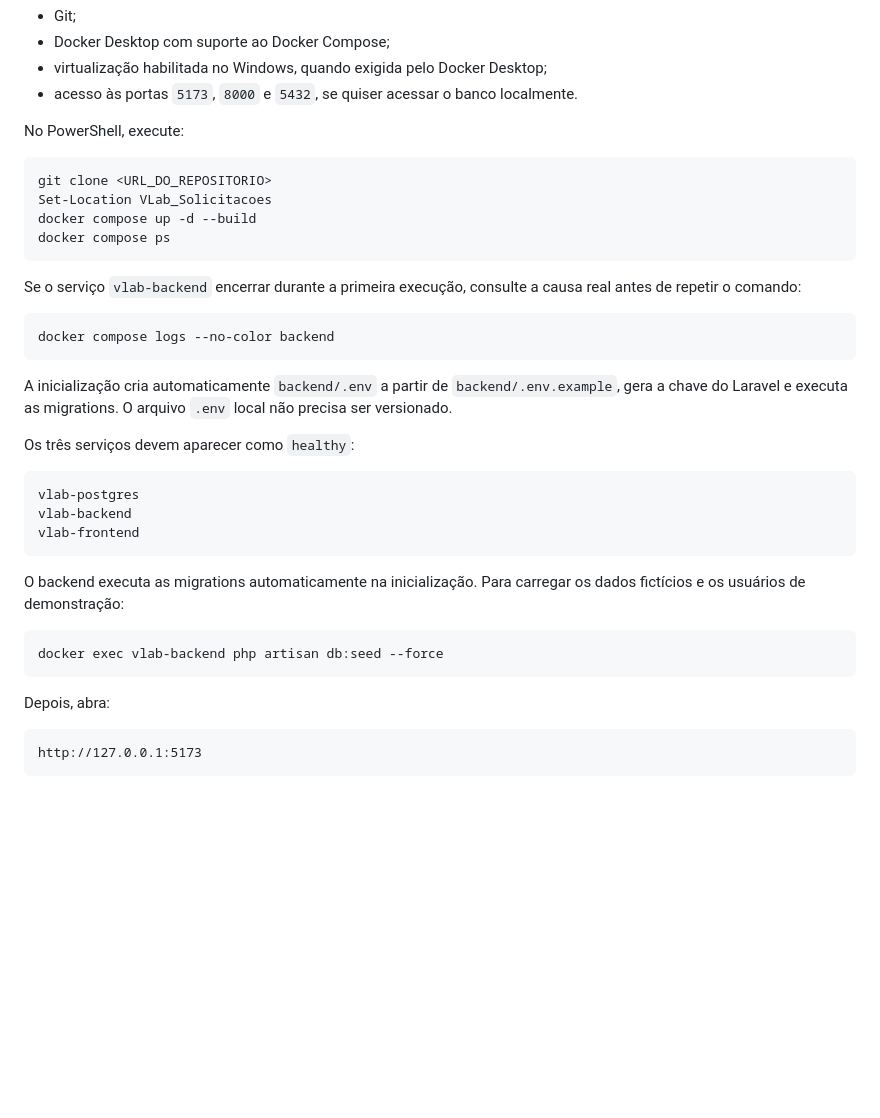
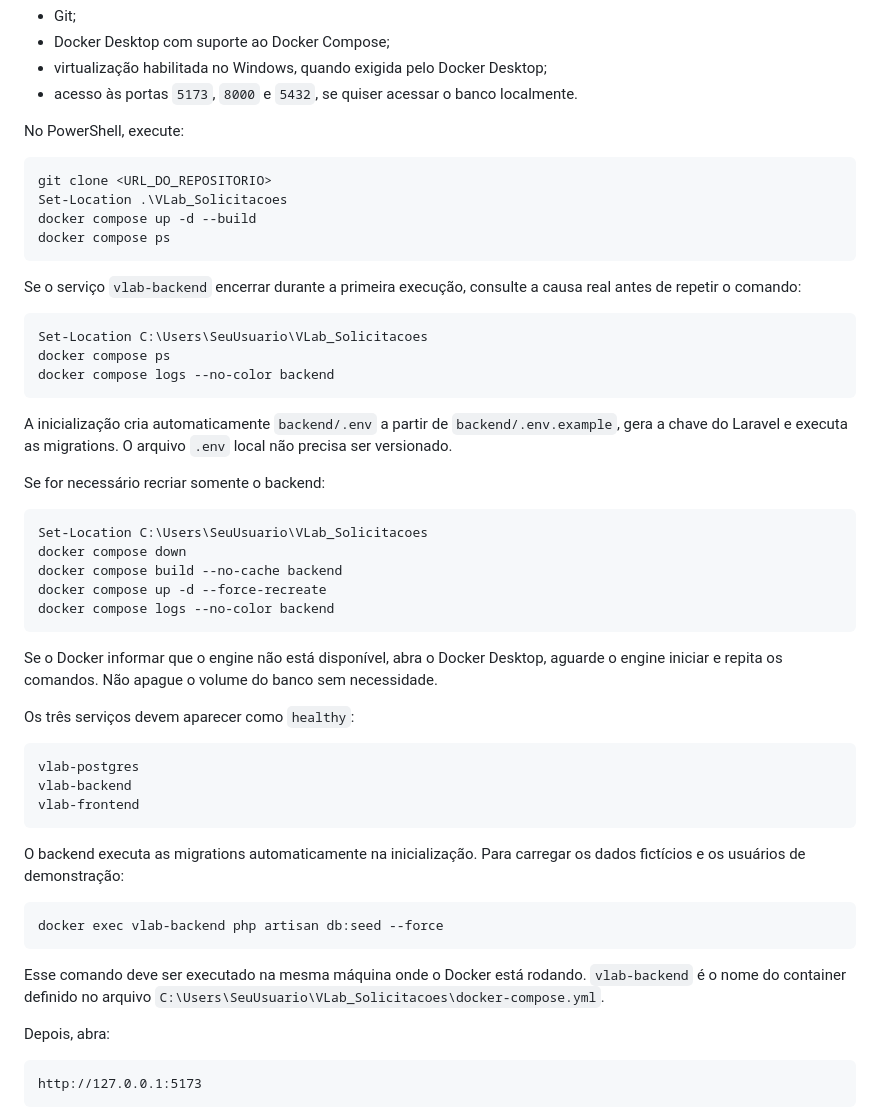
Before and after one commit to FtPedrinho/VLab_Solicitacoes, a Markdown page: README.md, the part around one of its changes. Drawn GitHub-style; blank space fills up the shorter version.

````diff
--- a/README.md
+++ b/README.md
@@ -213,7 +249,7 @@ No PowerShell, execute:
 
 ```powershell
 git clone <URL_DO_REPOSITORIO>
-Set-Location VLab_Solicitacoes
+Set-Location .\VLab_Solicitacoes
 docker compose up -d --build
 docker compose ps
 ```
@@ -222,12 +258,28 @@ Se o serviço `vlab-backend` encerrar durante a primeira execução, consulte a
 causa real antes de repetir o comando:
 
 ```powershell
+Set-Location C:\Users\SeuUsuario\VLab_Solicitacoes
+docker compose ps
 docker compose logs --no-color backend
 ```
 
 A inicialização cria automaticamente `backend/.env` a partir de
 `backend/.env.example`, gera a chave do Laravel e executa as migrations. O
 arquivo `.env` local não precisa ser versionado.
+
+Se for necessário recriar somente o backend:
+
+```powershell
+Set-Location C:\Users\SeuUsuario\VLab_Solicitacoes
+docker compose down
+docker compose build --no-cache backend
+docker compose up -d --force-recreate
+docker compose logs --no-color backend
+```
+
+Se o Docker informar que o engine não está disponível, abra o Docker Desktop,
+aguarde o engine iniciar e repita os comandos. Não apague o volume do banco
+sem necessidade.
 
 Os três serviços devem aparecer como `healthy`:
 
@@ -243,6 +295,10 @@ os dados fictícios e os usuários de demonstração:
 ```powershell
 docker exec vlab-backend php artisan db:seed --force
 ```
+
+Esse comando deve ser executado na mesma máquina onde o Docker está rodando.
+`vlab-backend` é o nome do container definido no arquivo
+`C:\Users\SeuUsuario\VLab_Solicitacoes\docker-compose.yml`.
 
 Depois, abra:
 
````
Also changed, not shown: other parts of README.md (+44 -5 lines).
